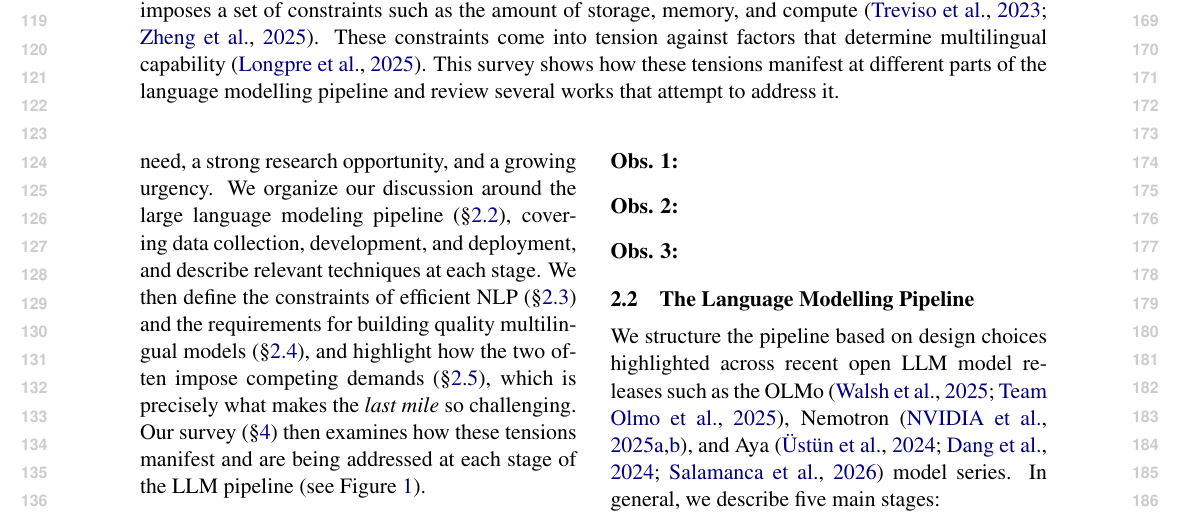
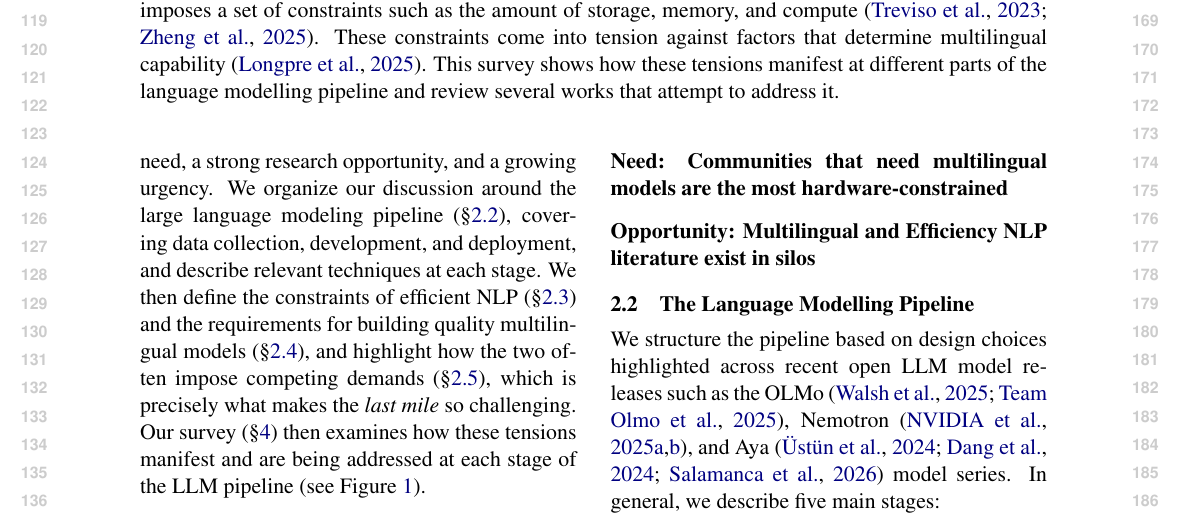
Before and after one commit to ljvmiranda921/multilinguality-at-the-edge, a LaTeX paper (tacl2021v1-template.tex): part of page 2 of 9, cut so that both start at the same text. Compiled offline with pdfLaTeX.

Commit message:
[wip] Update

```diff
--- a/tacl2021v1-template.tex
+++ b/tacl2021v1-template.tex
@@ -168,11 +168,9 @@ we observe three major trends suggesting that they must be studied together.
 
-\paragraph{Obs. 1: }
+\paragraph{Need: Communities that need multilingual models are the most hardware-constrained}
 
 
-\paragraph{Obs. 2: }
+\paragraph{Opportunity: Multilingual and Efficiency NLP literature exist in silos}
 
-
-\paragraph{Obs. 3: }
 
 \input{tables/survey_comparisons.tex}
 
```
Also changed, not shown: tacl2021v1-template.tex (2 more changed lines).
